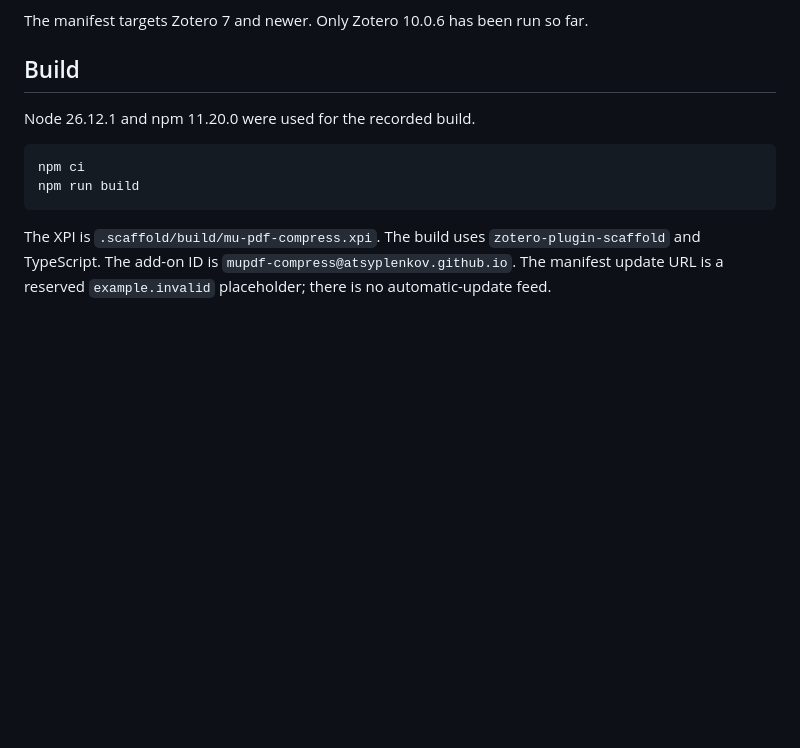
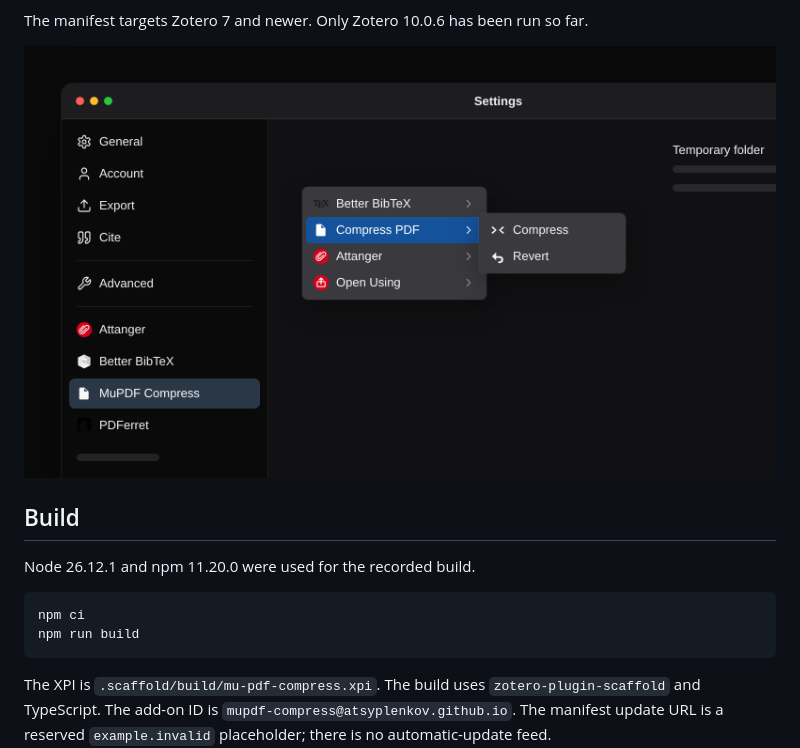
Before and after one commit to atsyplenkov/zotero-mupdf-compress, a Markdown page: README.md, the part around the change. Rendered like a GitHub page; pictures changed too: assets/interface.png (added); blank space fills up the shorter version.

Commit message:
docs: add screenshot

```diff
--- a/README.md
+++ b/README.md
@@ -13,6 +13,8 @@ runtime requirements, including the GLIBC_2.43 limitation. That is not an
 approved portable baseline.
 
 The manifest targets Zotero 7 and newer. Only Zotero 10.0.6 has been run so far.
+
+![](assets/interface.png)
 
 ## Build
 
```
